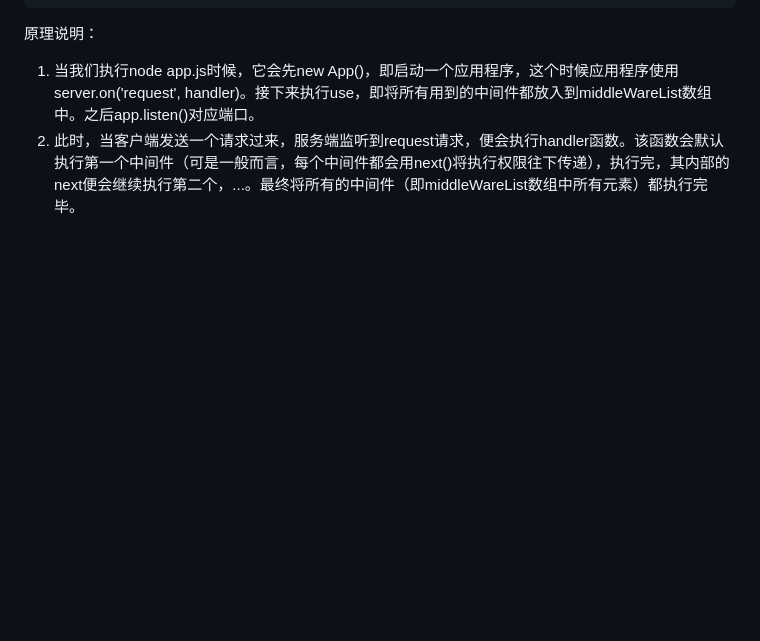
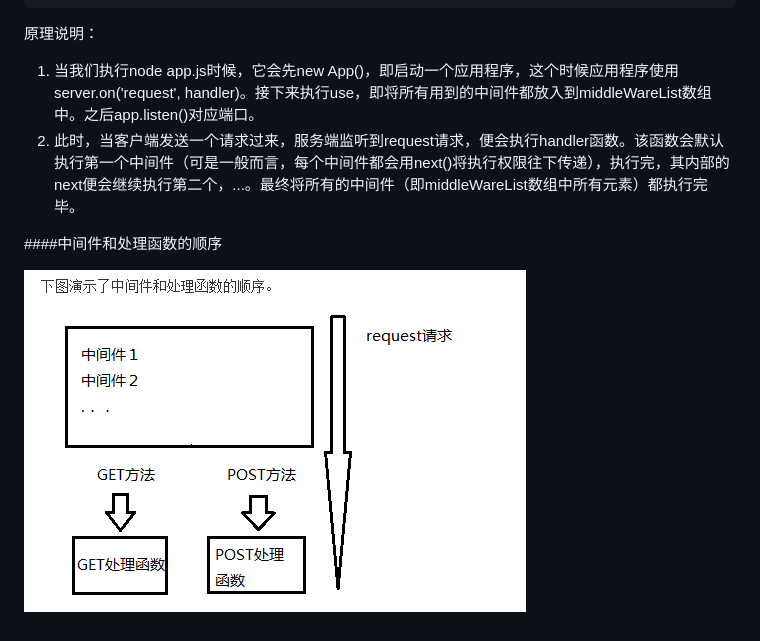
Before and after one commit to sdgdsffdsfff/rachel-myself, a Markdown page: demo/nodeframework/README.md, the part around the change. Drawn GitHub-style; pictures changed too: demo/nodeframework/readme-imgs/request.png (added); blank space fills up the shorter version.

```diff
--- a/demo/nodeframework/README.md
+++ b/demo/nodeframework/README.md
@@ -33,3 +33,7 @@ app.listen(process.env.PORT);//如此监听的话就可以在使用node执行nod
 
 1. 当我们执行node app.js时候，它会先new App()，即启动一个应用程序，这个时候应用程序使用server.on('request', handler)。接下来执行use，即将所有用到的中间件都放入到middleWareList数组中。之后app.listen()对应端口。
 2. 此时，当客户端发送一个请求过来，服务端监听到request请求，便会执行handler函数。该函数会默认执行第一个中间件（可是一般而言，每个中间件都会用next()将执行权限往下传递），执行完，其内部的next便会继续执行第二个，...。最终将所有的中间件（即middleWareList数组中所有元素）都执行完毕。
+
+####中间件和处理函数的顺序
+
+![alt text](./readme-imgs/request.png "Title")
```
Also changed, not shown: 4 other files.
